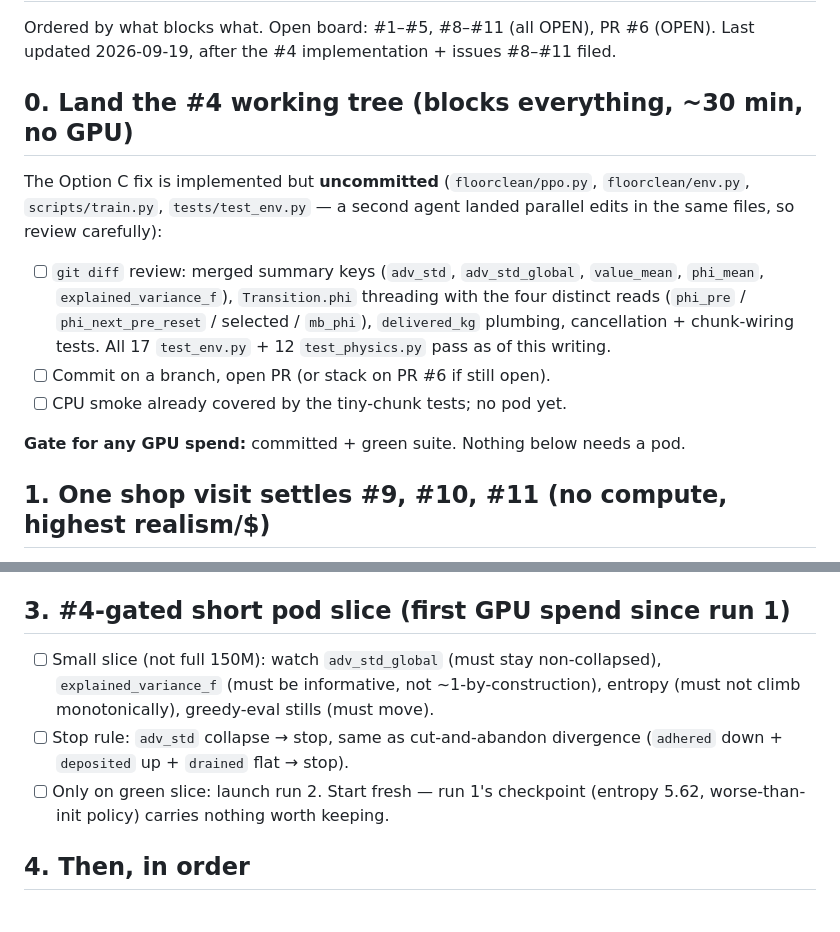
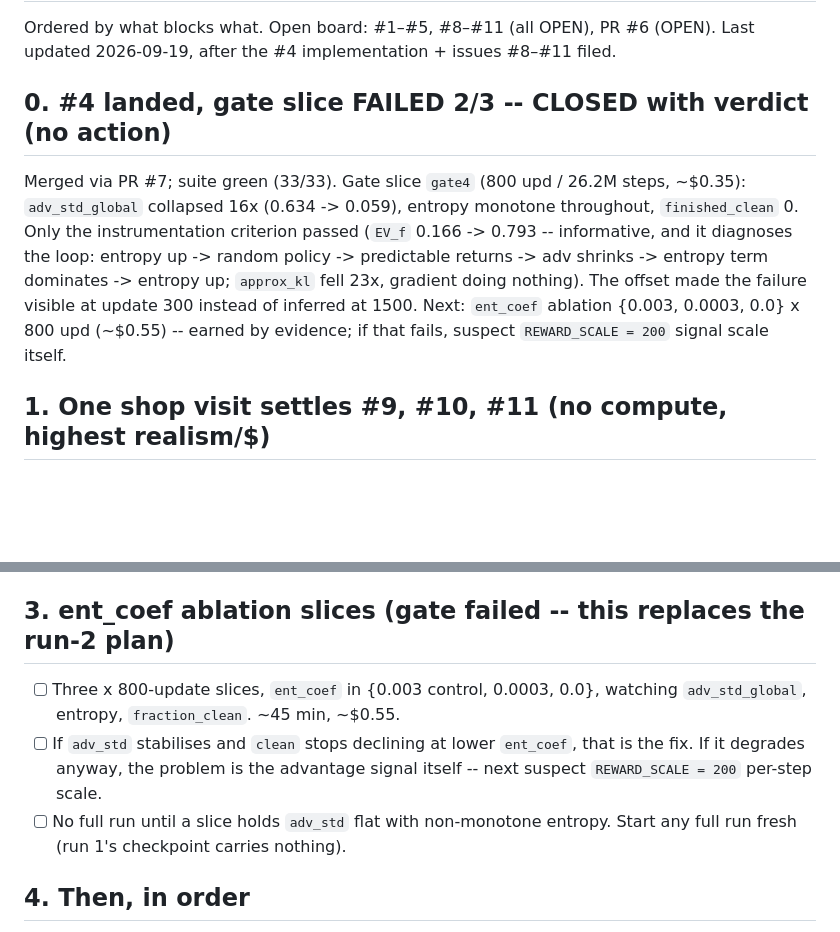
Before and after one commit to andrewimpellitteri/floor-cleaner-agent, a Markdown page: NEXT_STEPS.md, 2 parts joined by grey strips. Drawn GitHub-style; blank space fills up the shorter version.

Commit message:
NEXT_STEPS: #4 closed on failed gate, ent_coef ablation is the next GPU step

```diff
--- a/NEXT_STEPS.md
+++ b/NEXT_STEPS.md
@@ -3,21 +3,17 @@
 Ordered by what blocks what. Open board: #1–#5, #8–#11 (all OPEN), PR #6 (OPEN).
 Last updated 2026-09-19, after the #4 implementation + issues #8–#11 filed.
 
-## 0. Land the #4 working tree (blocks everything, ~30 min, no GPU)
+## 0. #4 landed, gate slice FAILED 2/3 -- CLOSED with verdict (no action)
 
-The Option C fix is implemented but **uncommitted** (`floorclean/ppo.py`,
-`floorclean/env.py`, `scripts/train.py`, `tests/test_env.py` — a second agent
-landed parallel edits in the same files, so review carefully):
-
-- [ ] `git diff` review: merged summary keys (`adv_std`, `adv_std_global`,
-      `value_mean`, `phi_mean`, `explained_variance_f`), `Transition.phi`
-      threading with the four distinct reads (`phi_pre` / `phi_next_pre_reset` /
-      selected / `mb_phi`), `delivered_kg` plumbing, cancellation + chunk-wiring
-      tests. All 17 `test_env.py` + 12 `test_physics.py` pass as of this writing.
-- [ ] Commit on a branch, open PR (or stack on PR #6 if still open).
-- [ ] CPU smoke already covered by the tiny-chunk tests; no pod yet.
-
-**Gate for any GPU spend:** committed + green suite. Nothing below needs a pod.
+Merged via PR #7; suite green (33/33). Gate slice `gate4` (800 upd / 26.2M
+steps, ~$0.35): `adv_std_global` collapsed 16x (0.634 -> 0.059), entropy
+monotone throughout, `finished_clean` 0. Only the instrumentation criterion
+passed (`EV_f` 0.166 -> 0.793 -- informative, and it diagnoses the loop:
+entropy up -> random policy -> predictable returns -> adv shrinks -> entropy
+term dominates -> entropy up; `approx_kl` fell 23x, gradient doing nothing).
+The offset made the failure visible at update 300 instead of inferred at 1500.
+Next: `ent_coef` ablation {0.003, 0.0003, 0.0} x 800 upd (~$0.55) -- earned by
+evidence; if that fails, suspect `REWARD_SCALE = 200` signal scale itself.
 
 ## 1. One shop visit settles #9, #10, #11 (no compute, highest realism/$)
 
@@ -44,15 +40,15 @@ Three photos, each closing one issue. Do them together:
 - [ ] If it lands far outside the band, tune in T1 order (`entrainment_rate` →
       `settling_velocity` → `deposit_entrainment_rate`), one knob per commit message.
 
-## 3. #4-gated short pod slice (first GPU spend since run 1)
+## 3. ent_coef ablation slices (gate failed -- this replaces the run-2 plan)
 
-- [ ] Small slice (not full 150M): watch `adv_std_global` (must stay non-collapsed),
-      `explained_variance_f` (must be informative, not ~1-by-construction),
-      entropy (must not climb monotonically), greedy-eval stills (must move).
-- [ ] Stop rule: `adv_std` collapse → stop, same as cut-and-abandon divergence
-      (`adhered` down + `deposited` up + `drained` flat → stop).
-- [ ] Only on green slice: launch run 2. Start fresh — run 1's checkpoint
-      (entropy 5.62, worse-than-init policy) carries nothing worth keeping.
+- [ ] Three x 800-update slices, `ent_coef` in {0.003 control, 0.0003, 0.0},
+      watching `adv_std_global`, entropy, `fraction_clean`. ~45 min, ~$0.55.
+- [ ] If `adv_std` stabilises and `clean` stops declining at lower `ent_coef`,
+      that is the fix. If it degrades anyway, the problem is the advantage
+      signal itself -- next suspect `REWARD_SCALE = 200` per-step scale.
+- [ ] No full run until a slice holds `adv_std` flat with non-monotone entropy.
+      Start any full run fresh (run 1's checkpoint carries nothing).
 
 ## 4. Then, in order
 
```
